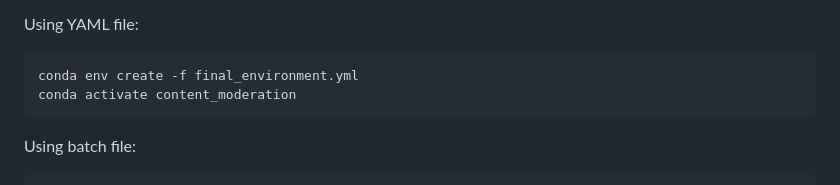
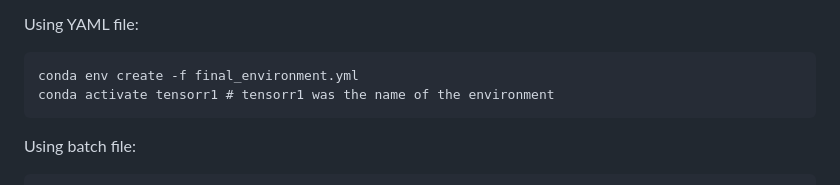
Before and after one commit to rnzAndwy/Video-Content-Filtering-System-using-BERT_LSTM-and-3D-ResNet, a Markdown page: README.md, the part around the change. GitHub-like rendering.

````diff
--- a/README.md
+++ b/README.md
@@ -150,7 +150,7 @@ Two automated options are provided for convenience:
 Using YAML file:
 ```
 conda env create -f final_environment.yml
-conda activate content_moderation
+conda activate tensorr1 # tensorr1 was the name of the environment
 ```
 
 Using batch file:
````
